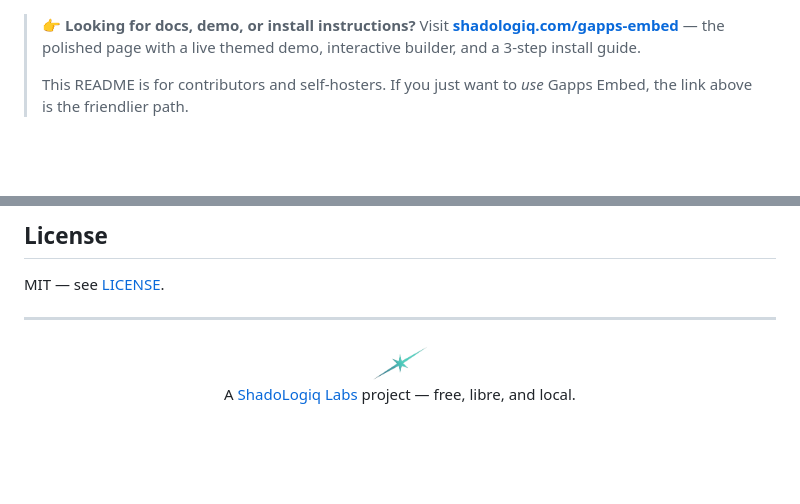
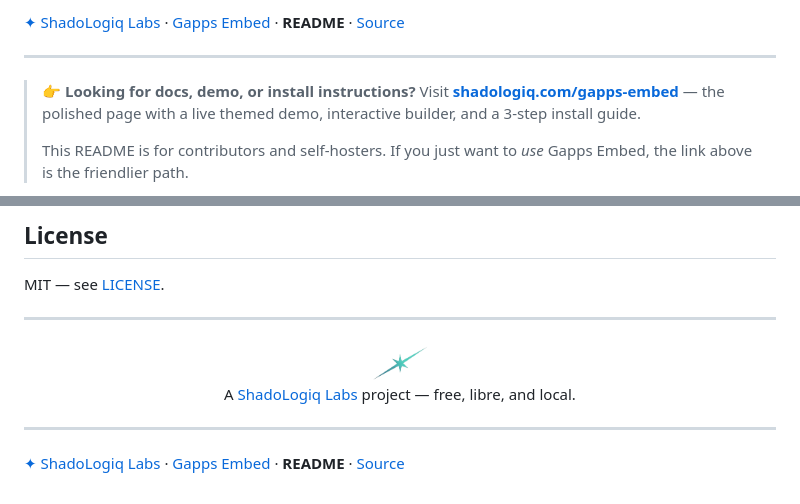
Before and after one commit to shadologiq-labs/gapps-embed, a Markdown page: README.md, 2 parts joined by grey strips. GitHub-like rendering; blank space fills up the shorter version.

Commit message:
Add breadcrumb nav header + footer to README
GitHub MD files are entry surfaces too. Visitors arriving via Google or a
shared link should have a one-click path back to the polished website and
between repo docs. Top and bottom of README now mirror the same breadcrumb:
ShadoLogiq Labs · Gapps Embed · README · Source. Current doc bolded.

Co-Authored-By: Claude Opus 4.7 (1M context) <noreply@anthropic.com>

```diff
--- a/README.md
+++ b/README.md
@@ -1,3 +1,7 @@
+[✦ ShadoLogiq Labs](https://shadologiq.com) · [Gapps Embed](https://shadologiq.com/gapps-embed/) · **README** · [Source](https://github.com/shadologiq-labs/gapps-embed)
+
+---
+
 > 👉 **Looking for docs, demo, or install instructions?** Visit **[shadologiq.com/gapps-embed](https://shadologiq.com/gapps-embed/)** — the polished page with a live themed demo, interactive builder, and a 3-step install guide.
 >
 > This README is for contributors and self-hosters. If you just want to *use* Gapps Embed, the link above is the friendlier path.
@@ -169,3 +173,7 @@ MIT — see [LICENSE](LICENSE).
 A [ShadoLogiq Labs](https://shadologiq.com) project — free, libre, and local.
 
 </div>
+
+---
+
+[✦ ShadoLogiq Labs](https://shadologiq.com) · [Gapps Embed](https://shadologiq.com/gapps-embed/) · **README** · [Source](https://github.com/shadologiq-labs/gapps-embed)
```
